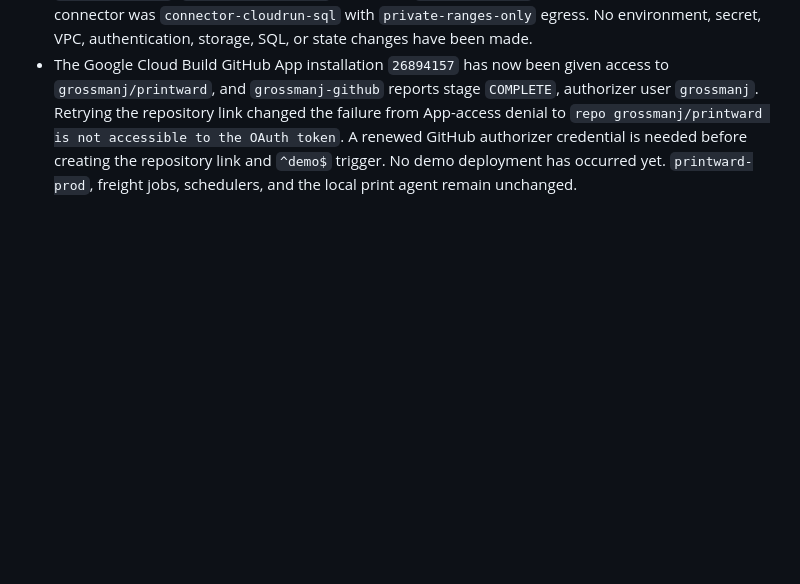
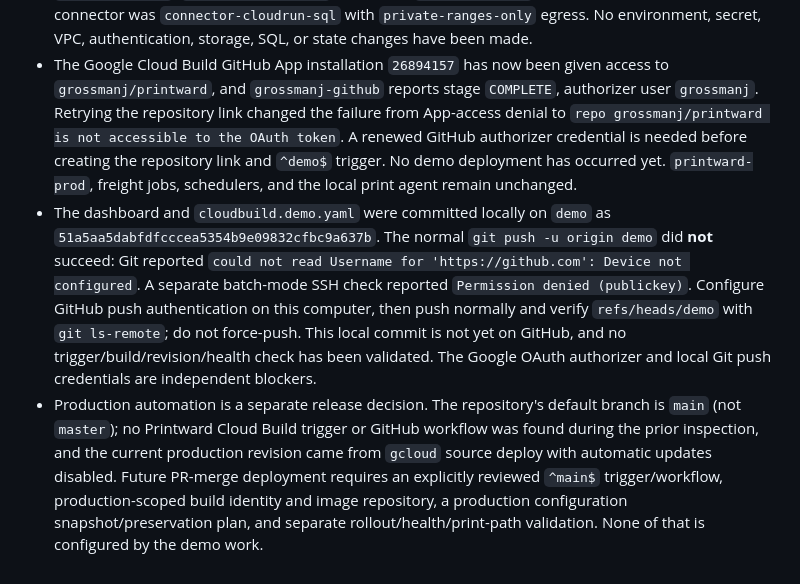
Before and after one commit to grossmanj/printward, a Markdown page: docs/agent-handoff.md, the part around the change. Drawn GitHub-style; blank space fills up the shorter version.

```diff
--- a/docs/agent-handoff.md
+++ b/docs/agent-handoff.md
@@ -471,3 +471,22 @@ are verification needs, not claims that the running system is broken.
   needed before creating the repository link and `^demo$` trigger. No demo
   deployment has occurred yet. `printward-prod`, freight jobs, schedulers,
   and the local print agent remain unchanged.
+- The dashboard and `cloudbuild.demo.yaml` were committed locally on `demo`
+  as `51a5aa5dabfdfcccea5354b9e09832cfbc9a637b`. The normal
+  `git push -u origin demo` did **not** succeed: Git reported `could not read
+  Username for 'https://github.com': Device not configured`. A separate
+  batch-mode SSH check reported `Permission denied (publickey)`. Configure
+  GitHub push authentication on this computer, then push normally and verify
+  `refs/heads/demo` with `git ls-remote`; do not force-push. This local commit
+  is not yet on GitHub, and no trigger/build/revision/health check has been
+  validated. The Google OAuth authorizer and local Git push credentials are
+  independent blockers.
+- Production automation is a separate release decision. The repository's
+  default branch is `main` (not `master`); no Printward Cloud Build trigger or
+  GitHub workflow was found during the prior inspection, and the current
+  production revision came from `gcloud` source deploy with automatic updates
+  disabled. Future PR-merge deployment requires an explicitly reviewed
+  `^main$` trigger/workflow, production-scoped build identity and image
+  repository, a production configuration snapshot/preservation plan, and
+  separate rollout/health/print-path validation. None of that is configured
+  by the demo work.
```
Also changed, not shown: README.md (+3 -0 lines).
